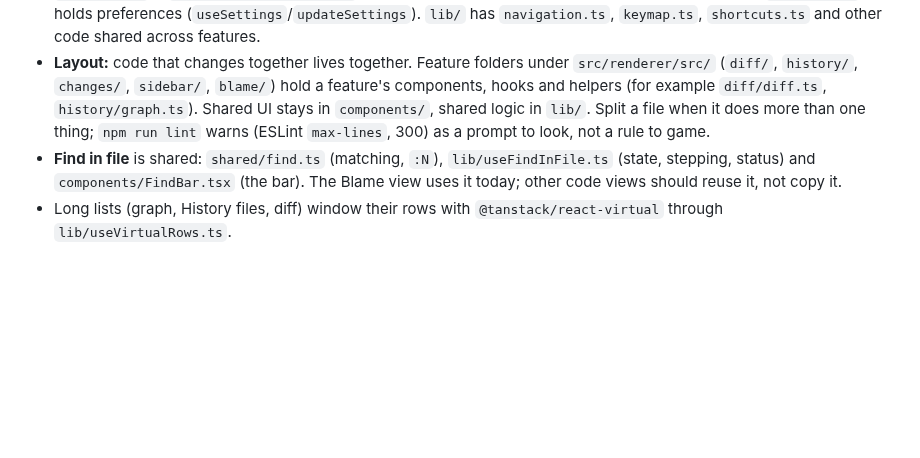
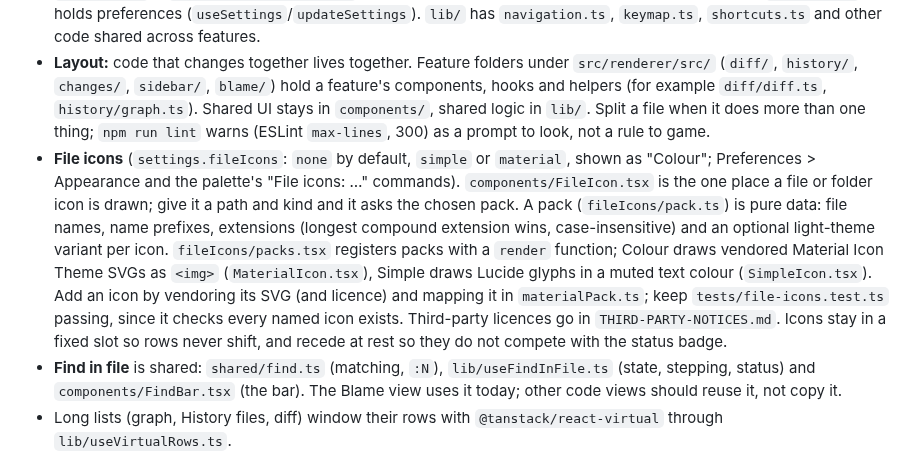
Before and after one commit to benfo/oak, a Markdown page: AGENTS.md, the part around the change. Rendered like a GitHub page; blank space fills up the shorter version.

```diff
--- a/AGENTS.md
+++ b/AGENTS.md
@@ -26,6 +26,7 @@ Who Oak is for and its product principles live in [PRODUCT.md](PRODUCT.md); the
 - `useRepo.ts` is repo state; `withBusy`/`run` wrap operations (busy label, live output, refresh). Refreshes set only state that changed (JSON compare) so selections stay stable. `actions.ts` has shared git flows with confirmations.
 - `commands.ts` + `components/RepoView.tsx` are the command registry, shortcuts and palette pickers. `settings.ts` holds preferences (`useSettings`/`updateSettings`). `lib/` has `navigation.ts`, `keymap.ts`, `shortcuts.ts` and other code shared across features.
 - **Layout:** code that changes together lives together. Feature folders under `src/renderer/src/` (`diff/`, `history/`, `changes/`, `sidebar/`, `blame/`) hold a feature's components, hooks and helpers (for example `diff/diff.ts`, `history/graph.ts`). Shared UI stays in `components/`, shared logic in `lib/`. Split a file when it does more than one thing; `npm run lint` warns (ESLint `max-lines`, 300) as a prompt to look, not a rule to game.
+- **File icons** (`settings.fileIcons`: `none` by default, `simple` or `material`, shown as "Colour"; Preferences > Appearance and the palette's "File icons: …" commands). `components/FileIcon.tsx` is the one place a file or folder icon is drawn; give it a path and kind and it asks the chosen pack. A pack (`fileIcons/pack.ts`) is pure data: file names, name prefixes, extensions (longest compound extension wins, case-insensitive) and an optional light-theme variant per icon. `fileIcons/packs.tsx` registers packs with a `render` function; Colour draws vendored Material Icon Theme SVGs as `<img>` (`MaterialIcon.tsx`), Simple draws Lucide glyphs in a muted text colour (`SimpleIcon.tsx`). Add an icon by vendoring its SVG (and licence) and mapping it in `materialPack.ts`; keep `tests/file-icons.test.ts` passing, since it checks every named icon exists. Third-party licences go in `THIRD-PARTY-NOTICES.md`. Icons stay in a fixed slot so rows never shift, and recede at rest so they do not compete with the status badge.
 - **Find in file** is shared: `shared/find.ts` (matching, `:N`), `lib/useFindInFile.ts` (state, stepping, status) and `components/FindBar.tsx` (the bar). The Blame view uses it today; other code views should reuse it, not copy it.
 - Long lists (graph, History files, diff) window their rows with `@tanstack/react-virtual` through `lib/useVirtualRows.ts`.
 - The commit graph and diff are custom (virtualized). Everything else interactive uses React Aria Components, themed through `data-*` state attributes.
```
Also changed, not shown: ROADMAP.md (+4 -0 lines).
